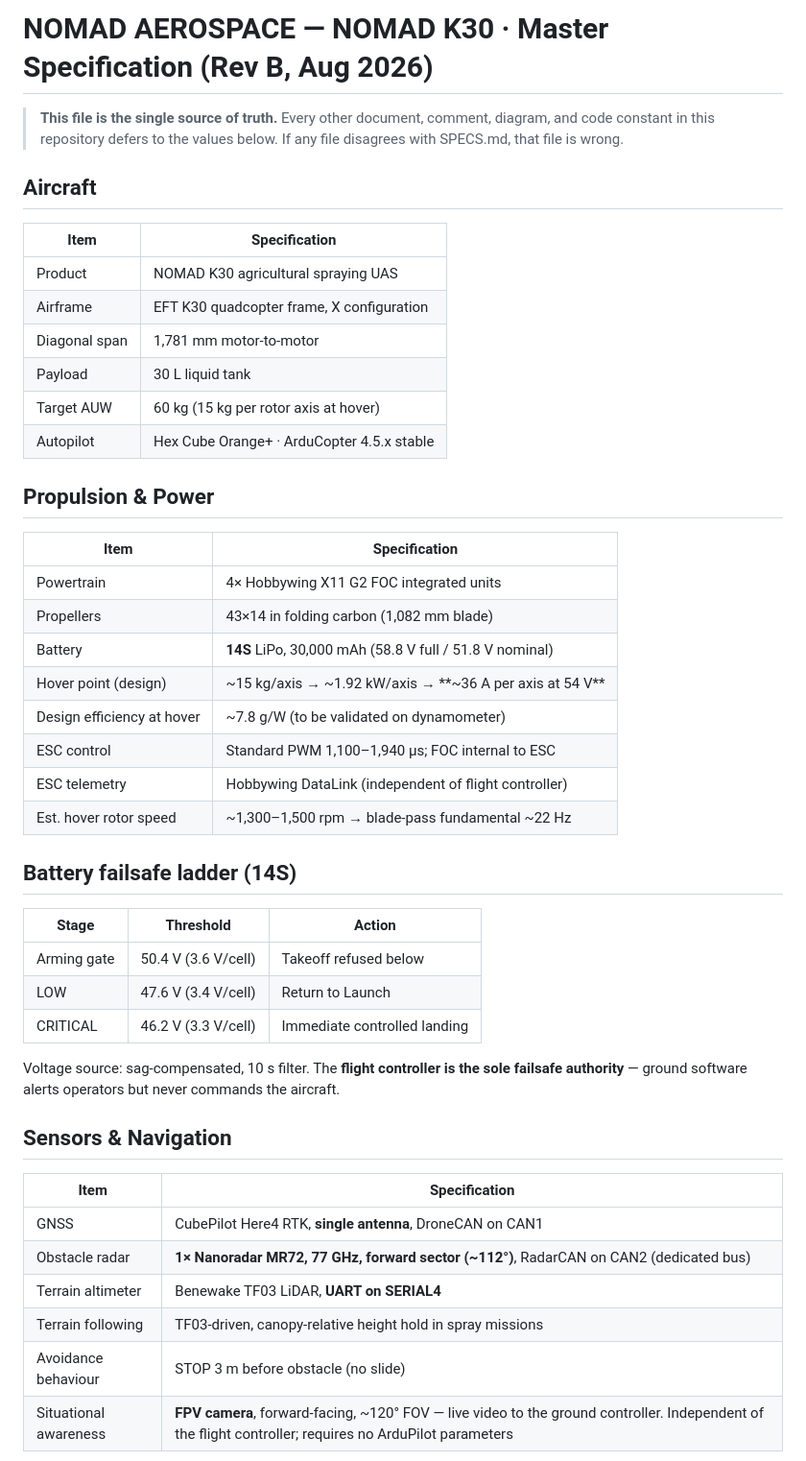
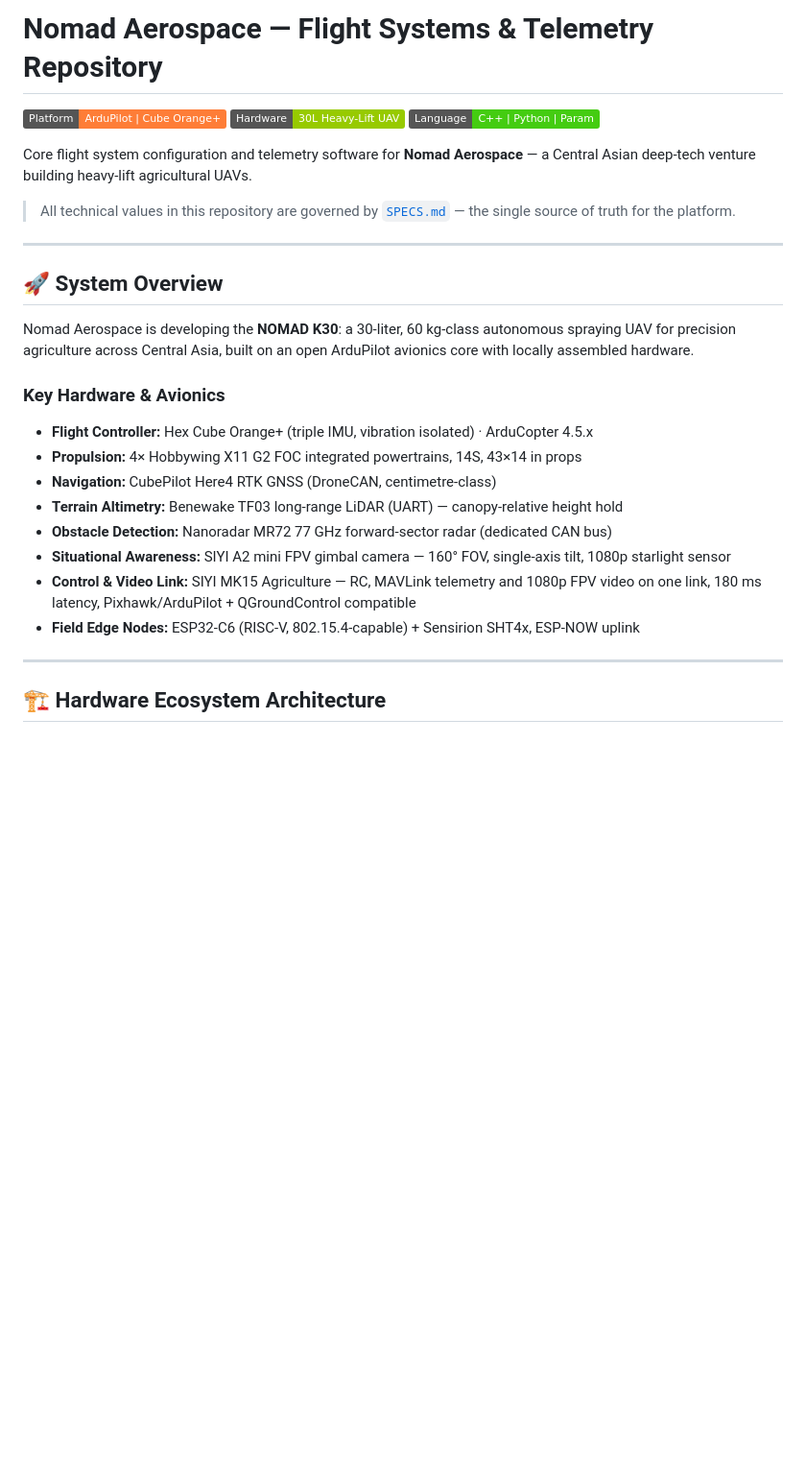
Before and after one commit to Duszed/Nomad-Aerospace-Flight-Systems, a Markdown page: SPECS.md, the part around one of its changes. Shown at 96% size. GitHub-like rendering; badges without logos; blank space fills up the shorter version.

```diff
--- a/SPECS.md
+++ b/SPECS.md
@@ -1,53 +1,35 @@
-# NOMAD AEROSPACE — NOMAD K30 · Master Specification (Rev B, Aug 2026)
+# Nomad Aerospace — Flight Systems & Telemetry Repository
 
-> **This file is the single source of truth.** Every other document, comment,
-> diagram, and code constant in this repository defers to the values below.
-> If any file disagrees with SPECS.md, that file is wrong.
+![Platform](https://img.shields.io/badge/Platform-ArduPilot%20%7C%20Cube%20Orange%2B-orange)
+![Hardware](https://img.shields.io/badge/Hardware-30L%20Heavy--Lift%20UAV-green)
+![Language](https://img.shields.io/badge/Language-C%2B%2B%20%7C%20Python%20%7C%20Param-brightgreen)
 
-## Aircraft
+Core flight system configuration and telemetry software for **Nomad Aerospace** —
+a Central Asian deep-tech venture building heavy-lift agricultural UAVs.
 
-| Item | Specification |
-|---|---|
-| Product | NOMAD K30 agricultural spraying UAS |
-| Airframe | EFT K30 quadcopter frame, X configuration |
-| Diagonal span | 1,781 mm motor-to-motor |
-| Payload | 30 L liquid tank |
-| Target AUW | 60 kg (15 kg per rotor axis at hover) |
-| Autopilot | Hex Cube Orange+ · ArduCopter 4.5.x stable |
+> All technical values in this repository are governed by
+> [`SPECS.md`](SPECS.md) — the single source of truth for the platform.
 
-## Propulsion & Power
+---
 
-| Item | Specification |
-|---|---|
-| Powertrain | 4× Hobbywing X11 G2 FOC integrated units |
-| Propellers | 43×14 in folding carbon (1,082 mm blade) |
-| Battery | **14S** LiPo, 30,000 mAh (58.8 V full / 51.8 V nominal) |
-| Hover point (design) | ~15 kg/axis → ~1.92 kW/axis → **~36 A per axis at 54 V** |
-| Design efficiency at hover | ~7.8 g/W (to be validated on dynamometer) |
-| ESC control | Standard PWM 1,100–1,940 µs; FOC internal to ESC |
-| ESC telemetry | Hobbywing DataLink (independent of flight controller) |
-| Est. hover rotor speed | ~1,300–1,500 rpm → blade-pass fundamental ~22 Hz |
+## 🚀 System Overview
 
-## Battery failsafe ladder (14S)
+Nomad Aerospace is developing the **NOMAD K30**: a 30-liter, 60 kg-class
+autonomous spraying UAV for precision agriculture across Central Asia,
+built on an open ArduPilot avionics core with locally assembled hardware.
 
-| Stage | Threshold | Action |
-|---|---|---|
-| Arming gate | 50.4 V (3.6 V/cell) | Takeoff refused below |
-| LOW | 47.6 V (3.4 V/cell) | Return to Launch |
-| CRITICAL | 46.2 V (3.3 V/cell) | Immediate controlled landing |
+### Key Hardware & Avionics
 
-Voltage source: sag-compensated, 10 s filter. The **flight controller is the
-sole failsafe authority** — ground software alerts operators but never
-commands the aircraft.
+* **Flight Controller:** Hex Cube Orange+ (triple IMU, vibration isolated) · ArduCopter 4.5.x
+* **Propulsion:** 4× Hobbywing X11 G2 FOC integrated powertrains, 14S, 43×14 in props
+* **Navigation:** CubePilot Here4 RTK GNSS (DroneCAN, centimetre-class)
+* **Terrain Altimetry:** Benewake TF03 long-range LiDAR (UART) — canopy-relative height hold
+* **Obstacle Detection:** Nanoradar MR72 77 GHz forward-sector radar (dedicated CAN bus)
+* **Situational Awareness:** SIYI A2 mini FPV gimbal camera — 160° FOV, single-axis tilt, 1080p starlight sensor
+* **Control & Video Link:** SIYI MK15 Agriculture — RC, MAVLink telemetry and 1080p FPV video on one link, 180 ms latency, Pixhawk/ArduPilot + QGroundControl compatible
+* **Field Edge Nodes:** ESP32-C6 (RISC-V, 802.15.4-capable) + Sensirion SHT4x, ESP-NOW uplink
 
-## Sensors & Navigation
+---
 
-| Item | Specification |
-|---|---|
-| GNSS | CubePilot Here4 RTK, **single antenna**, DroneCAN on CAN1 |
-| Obstacle radar | **1× Nanoradar MR72, 77 GHz, forward sector (~112°)**, RadarCAN on CAN2 (dedicated bus) |
-| Terrain altimeter | Benewake TF03 LiDAR, **UART on SERIAL4** |
-| Terrain following | TF03-driven, canopy-relative height hold in spray missions |
-| Avoidance behaviour | STOP 3 m before obstacle (no slide) |
-| Situational awareness | **FPV camera**, forward-facing, ~120° FOV — live video to the ground controller. Independent of the flight controller; requires no ArduPilot parameters |
+## 🏗️ Hardware Ecosystem Architecture
 
```
Also changed, not shown: other parts of SPECS.md (+105 -30 lines).
